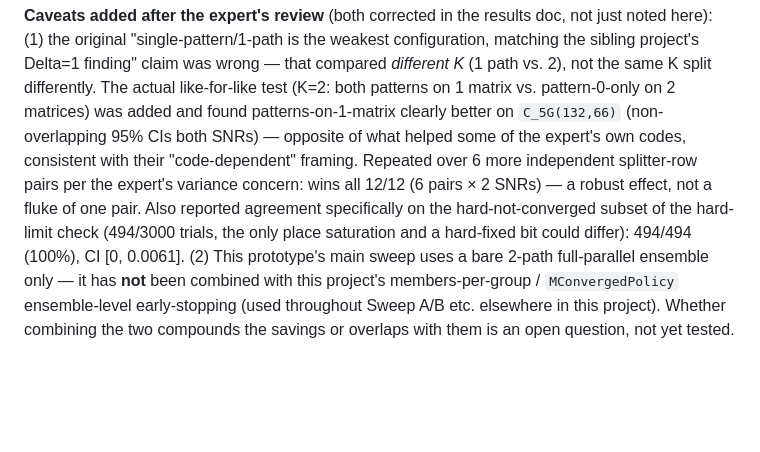
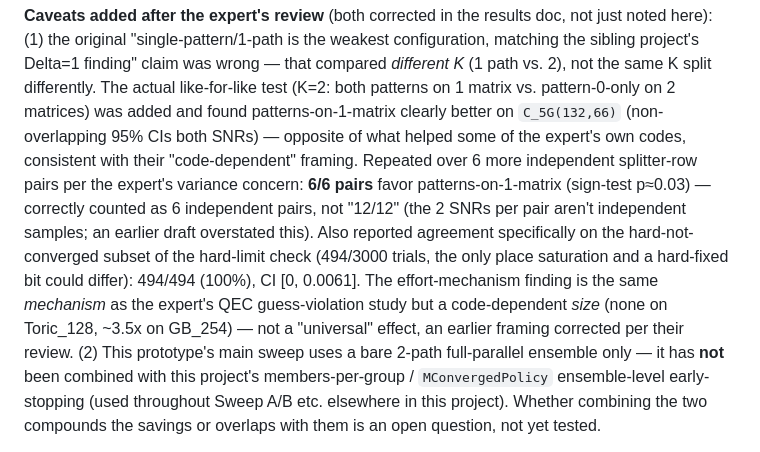
Before and after one commit to kit-cel/aSCED, a Markdown page: sweeps/STATUS.md, the part around the change. GitHub-like rendering; blank space fills up the shorter version.

Commit message:
STATUS.md: correct 12/12 overcount and universal-mechanism overclaim
Co-Authored-By: Claude Sonnet 5 <noreply@anthropic.com>

```diff
--- a/sweeps/STATUS.md
+++ b/sweeps/STATUS.md
@@ -883,11 +883,16 @@ K split differently. The actual like-for-like test (K=2: both patterns on
 patterns-on-1-matrix clearly better on `C_5G(132,66)` (non-overlapping 95%
 CIs both SNRs) — opposite of what helped some of the expert's own codes,
 consistent with their "code-dependent" framing. Repeated over 6 more
-independent splitter-row pairs per the expert's variance concern: wins
-all 12/12 (6 pairs × 2 SNRs) — a robust effect, not a fluke of one pair.
-Also reported agreement specifically on the hard-not-converged subset of
-the hard-limit check (494/3000 trials, the only place saturation and a
-hard-fixed bit could differ): 494/494 (100%), CI [0, 0.0061]. (2) This prototype's main
+independent splitter-row pairs per the expert's variance concern: **6/6
+pairs** favor patterns-on-1-matrix (sign-test p≈0.03) — correctly counted
+as 6 independent pairs, not "12/12" (the 2 SNRs per pair aren't independent
+samples; an earlier draft overstated this). Also reported agreement
+specifically on the hard-not-converged subset of the hard-limit check
+(494/3000 trials, the only place saturation and a hard-fixed bit could
+differ): 494/494 (100%), CI [0, 0.0061]. The effort-mechanism finding is
+the same *mechanism* as the expert's QEC guess-violation study but a
+code-dependent *size* (none on Toric_128, ~3.5x on GB_254) — not a
+"universal" effect, an earlier framing corrected per their review. (2) This prototype's main
 sweep uses a bare 2-path full-parallel ensemble only — it has **not** been
 combined with this project's members-per-group / `MConvergedPolicy`
 ensemble-level early-stopping (used throughout Sweep A/B etc. elsewhere in
```
